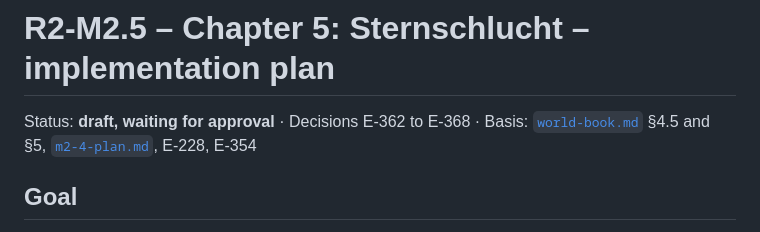
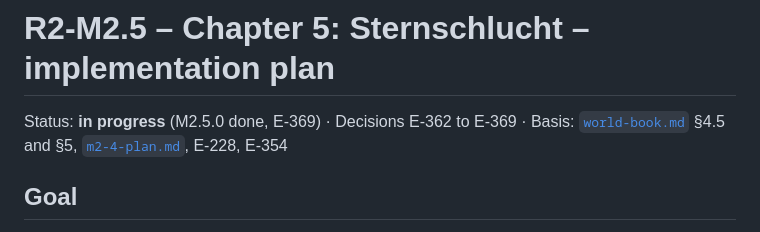
Before and after one commit to ehrenberg/elora, a Markdown page: docs/release-2/m2-5-plan.md, the part around one of its changes. Rendered like a GitHub page.

```diff
--- a/docs/release-2/m2-5-plan.md
+++ b/docs/release-2/m2-5-plan.md
@@ -1,6 +1,6 @@
 # R2-M2.5 – Chapter 5: Sternschlucht – implementation plan
 
-Status: **draft, waiting for approval** · Decisions E-362 to E-368 · Basis: [`world-book.md`](world-book.md) §4.5 and §5, [`m2-4-plan.md`](m2-4-plan.md), E-228, E-354
+Status: **in progress** (M2.5.0 done, E-369) · Decisions E-362 to E-369 · Basis: [`world-book.md`](world-book.md) §4.5 and §5, [`m2-4-plan.md`](m2-4-plan.md), E-228, E-354
 
 ## Goal
 
```
Also changed, not shown: other parts of docs/release-2/m2-5-plan.md (+1 -1 lines), docs/release-2/decisions.md (+1 -0 lines).
